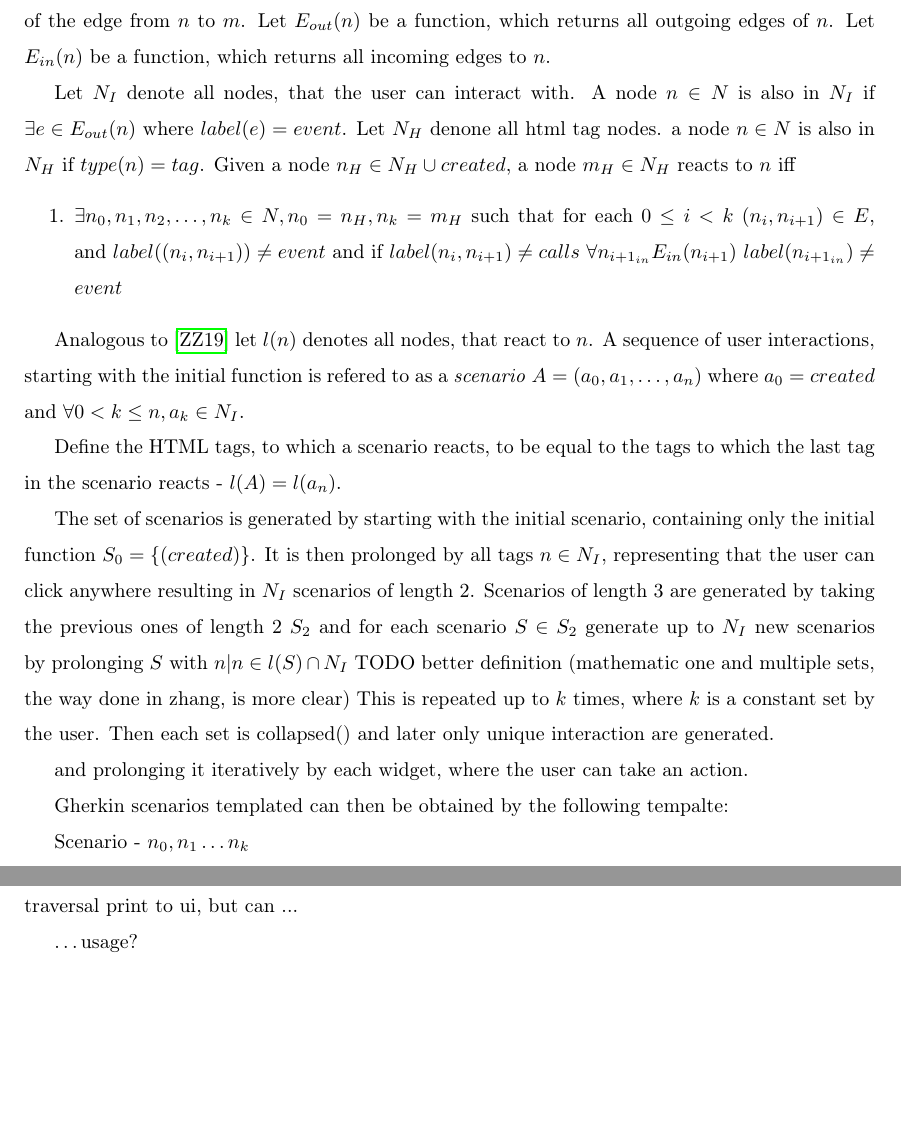
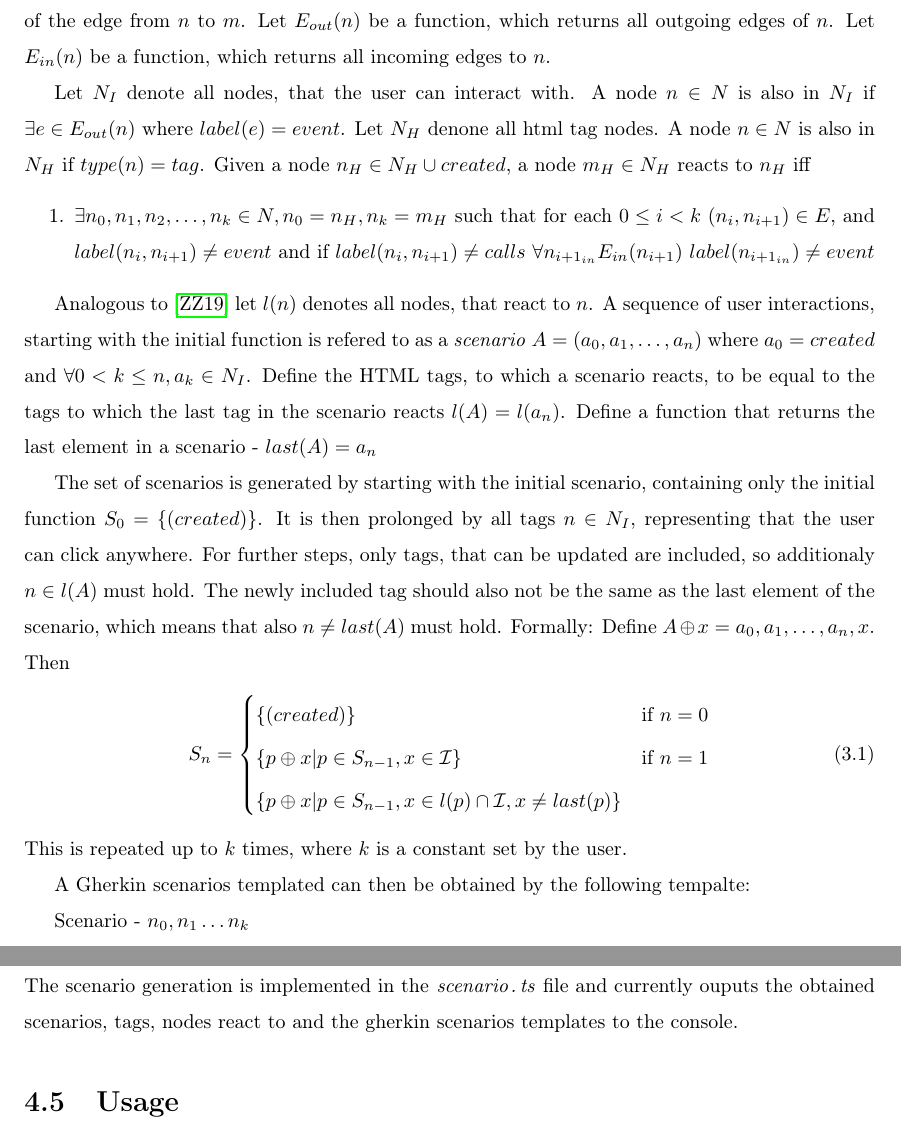
Before and after one commit to KarakoA/MAThesisTex, a LaTeX thesis (main.tex, which reads chapters/03_concept.tex, chapters/04_implementation.tex): two parts of pages 25 and 35 of 45, joined at a grey line, cut so that both start at the same text, the shorter picture padded with empty space. Compiled offline with pdfLaTeX.

Commit message:
WIP:impl

```diff
--- a/chapters/03_concept.tex
+++ b/chapters/03_concept.tex
@@ -282,27 +282,28 @@ In order to generate scenarios in Gherkin, interactions can be sliced in a simil
 Let $N$ denote the set of all nodes in the graph and $E$ denote all edges in the graph. Let $n \in N$, $m \in N$ be any two nodes in the graph and $(n, m) \in E $ represent an edge from $n$ to $m$. Let $type(n)$ be a function, that returns the type of a node and $label(n, m)$ be a function that returns the label of the edge from $n$ to $m$. Let $E_{out}(n)$ be a function, which returns all outgoing edges of $n$.
 Let $E_{in}(n)$ be a function, which returns all incoming edges to $n$.
 
-Let $N_I$ denote all nodes, that the user can interact with. A node $n \in N$ is also in $N_I$ if $\exists e \in E_{out}(n)$ where $label(e) = event$. Let $N_H$ denone all html tag nodes. a node $n \in N$ is also in $N_H$ if $type(n) = tag$.
-Given a node $n_H \in N_H \cup {created}$, a node $m_H \in N_H$ reacts to $n$ iff
+Let $N_I$ denote all nodes, that the user can interact with. A node $n \in N$ is also in $N_I$ if $\exists e \in E_{out}(n)$ where $label(e) = event$. Let $N_H$ denone all html tag nodes. A node $n \in N$ is also in $N_H$ if $type(n) = tag$.
+Given a node $n_H \in N_H \cup {created}$, a node $m_H \in N_H$ reacts to $n_H$ iff
 \begin{enumerate}
-    \item $\exists n_0,n_1,n_2, \ldots,n_k \in N, n_0=n_H,n_k=m_H$ such that for each $0 \leq i < k  $ $(n_i,n_{i+1}) \in E$, and $label((n_i,n_{i+1}))\neq event$ and if $label(n_i,n_{i+1}) \neq calls$ $\forall n_{i+1_{in}} E_{in}(n_{i+1})$ $label(n_{i+1_{in}}) \neq event$
+    \item $\exists n_0,n_1,n_2, \ldots,n_k \in N, n_0=n_H,n_k=m_H$ such that for each $0 \leq i < k  $ $(n_i,n_{i+1}) \in E$, and $label(n_i,n_{i+1})\neq event$ and if $label(n_i,n_{i+1}) \neq calls$ $\forall n_{i+1_{in}} E_{in}(n_{i+1})$ $label(n_{i+1_{in}}) \neq event$
 \end{enumerate}
 
 Analogous to \cite{zhang2019scenario} let $l(n)$ denotes all nodes, that react to $n$. A sequence of user interactions, starting with the initial function is refered to as a \textit{scenario} $A=(a_0,a_1,\ldots, a_n)$ where $a_0=created$ and $\forall0 < k \leq n, a_k \in N_I$.
+Define the HTML tags, to which a scenario reacts, to be equal to the tags to which the last tag in the scenario reacts $l(A)=l(a_n)$. Define a function that returns the last element in a scenario - $last(A) = a_n$
 
-Define the HTML tags, to which a scenario reacts, to be equal to the tags to which the last tag in the scenario reacts
-- $l(A)=l(a_n)$.
+The set of scenarios is generated by starting with the initial scenario, containing only the initial function $S_0 = \{(created)\}$. It is then prolonged by all tags $n \in N_I$, representing that the user can click anywhere. For further steps, only tags, that can be updated are included, so additionaly $n \in l(A)$ must hold. The newly included tag should also not be the same as the last element of the scenario, which means that also $n \neq last(A)$ must hold.
+Formally:
+Define $A \oplus x = a_0,a_1,\ldots,a_n,x$. Then
+\begin{align}
+    S_n = \begin{cases}
+        \{(created)\} &\mbox{if } n = 0 \\
+        \{ p \oplus x |p \in S_{n-1}, x \in \mathcal{I}\} &\mbox{if } n = 1 \\
+        \{ p \oplus x |p \in S_{n-1}, x \in l(p) \cap \mathcal{I}, x \neq last(p) \}
+    \end{cases}
+\end{align}
+This is repeated up to $k$ times, where $k$ is a constant set by the user.
 
-
-The set of scenarios is generated by starting with the initial scenario, containing only the initial function $S_0 = \{(created)\}$. It is then prolonged by all tags $n \in N_I$, representing that the user can click anywhere resulting in $N_I$ scenarios of length 2. Scenarios of length 3 are generated by taking the previous ones of length 2 $S_2$ and for each scenario $S \in S_2$ generate up to $N_I$ new scenarios by prolonging $S$ with $n | n \in l(S) \cap N_I$
-TODO better definition (mathematic one and multiple sets, the way done in zhang, is more clear)
-%TODO his def is better.
-This is repeated up to $k$ times, where $k$ is a constant set by the user. Then each set is collapsed(%TODO how
-) and later only unique interaction are generated.
-
-and prolonging it iteratively by each widget, where the user can take an action.
-
-Gherkin scenarios templated can then be obtained by the following tempalte:
+A Gherkin scenarios templated can then be obtained by the following tempalte:
 
 Scenario - $n_0,n_1 \ldots n_k$
 
--- a/chapters/04_implementation.tex
+++ b/chapters/04_implementation.tex
@@ -307,9 +307,6 @@ This happens in the \code{addIndirectlyCalledMethods()} method, after all bindin
 Lastly in the \code{addEdgesForLists} method additional edges will be added for the \textit{all} vertices of properties of elements inside lists.
 
 \section{Scenario Generation}
+The scenario generation is implemented in the \code{scenario.ts} file and currently ouputs the obtained scenarios, tags, nodes react to and the gherkin scenarios templates to the console.
 
-% half a page, 1 page?
-traversal
-print to ui, but can ...
-
-\ldots usage?
+\section{Usage}
```
Also changed, not shown: chapters/02_fundamentals.tex (+4 -4 lines), chapters/06_conclusion.tex (+2 -0 lines), main.pdf, chapters/03_concept.tex (11 more changed lines).
